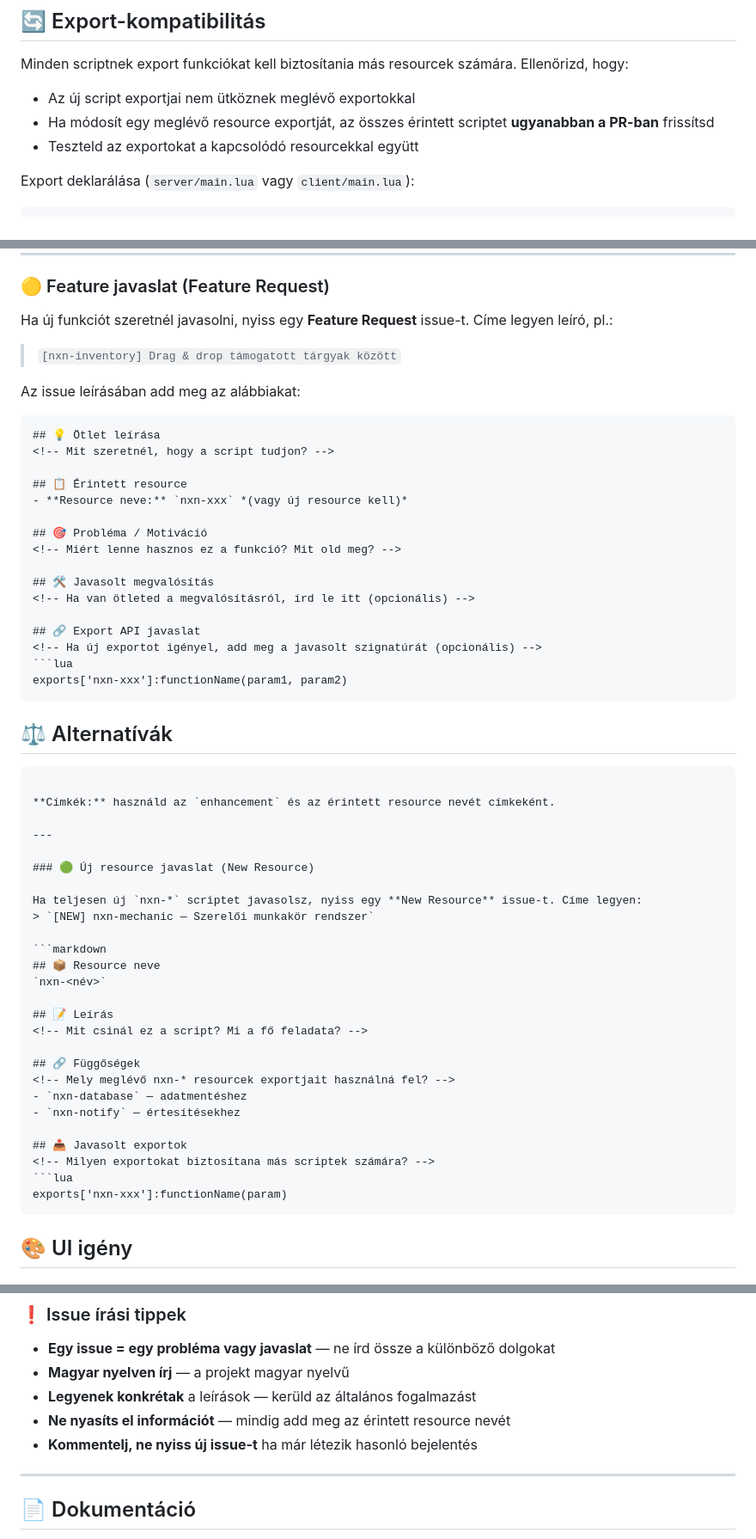
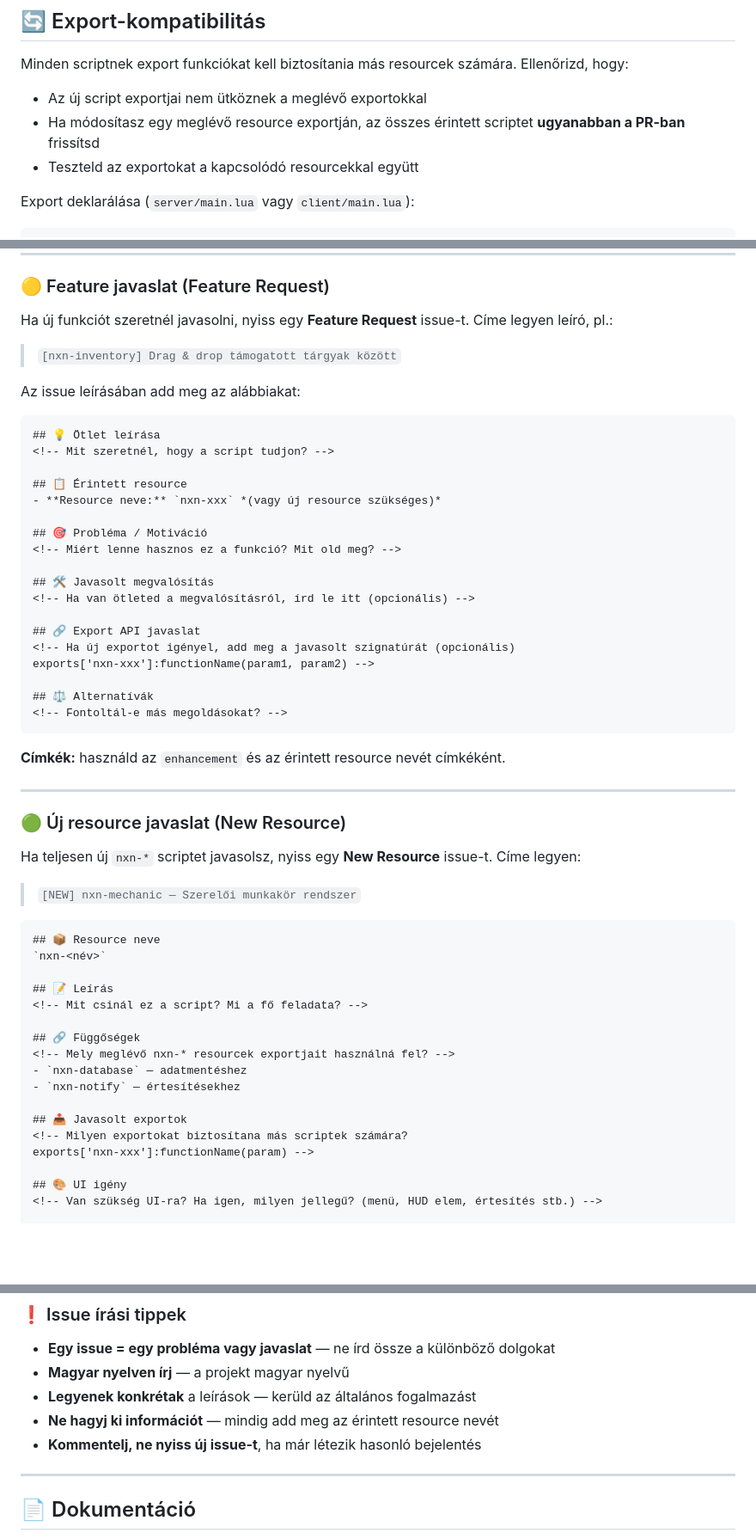
Before and after one commit to FirstVideos-Group/nexonroleplay, a Markdown page: CONTRIBUTING.md, 3 parts joined by grey strips. Shown at 86% size. Rendered like a GitHub page; blank space fills up the shorter version.

Commit message:
docs: fix syntax and language errors in CONTRIBUTING.md

````diff
--- a/CONTRIBUTING.md
+++ b/CONTRIBUTING.md
@@ -60,8 +60,8 @@ Minden UI elemet a [`design-guide.html`](./design-guide.html) alapján kell elk
 
 Minden scriptnek export funkciókat kell biztosítania más resourcek számára. Ellenőrizd, hogy:
 
-- Az új script exportjai nem ütköznek meglévő exportokkal
-- Ha módosít egy meglévő resource exportját, az összes érintett scriptet **ugyanabban a PR-ban** frissítsd
+- Az új script exportjai nem ütköznek a meglévő exportokkal
+- Ha módosítasz egy meglévő resource exportján, az összes érintett scriptet **ugyanabban a PR-ban** frissítsd
 - Teszteld az exportokat a kapcsolódó resourcekkal együtt
 
 Export deklarálása (`server/main.lua` vagy `client/main.lua`):
@@ -189,6 +191,7 @@ Az issue leírásában add meg az alábbiakat:
 ### 🟡 Feature javaslat (Feature Request)
 
 Ha új funkciót szeretnél javasolni, nyiss egy **Feature Request** issue-t. Címe legyen leíró, pl.:
+
 > `[nxn-inventory] Drag & drop támogatott tárgyak között`
 
 Az issue leírásában add meg az alábbiakat:
@@ -198,7 +201,7 @@ Az issue leírásában add meg az alábbiakat:
 <!-- Mit szeretnél, hogy a script tudjon? -->
 
 ## 📋 Érintett resource
-- **Resource neve:** `nxn-xxx` *(vagy új resource kell)*
+- **Resource neve:** `nxn-xxx` *(vagy új resource szükséges)*
 
 ## 🎯 Probléma / Motiváció
 <!-- Miért lenne hasznos ez a funkció? Mit old meg? -->
@@ -207,22 +210,21 @@ Az issue leírásában add meg az alábbiakat:
 <!-- Ha van ötleted a megvalósításról, írd le itt (opcionális) -->
 
 ## 🔗 Export API javaslat
-<!-- Ha új exportot igényel, add meg a javasolt szignatúrát (opcionális) -->
-```lua
-exports['nxn-xxx']:functionName(param1, param2)
-```
+<!-- Ha új exportot igényel, add meg a javasolt szignatúrát (opcionális)
+exports['nxn-xxx']:functionName(param1, param2) -->
 
 ## ⚖️ Alternatívák
 <!-- Fontoltál-e más megoldásokat? -->
 ```
 
-**Címkék:** használd az `enhancement` és az érintett resource nevét címkeként.
+**Címkék:** használd az `enhancement` és az érintett resource nevét címkéként.
 
 ---
 
 ### 🟢 Új resource javaslat (New Resource)
 
 Ha teljesen új `nxn-*` scriptet javasolsz, nyiss egy **New Resource** issue-t. Címe legyen:
+
 > `[NEW] nxn-mechanic — Szerelői munkakör rendszer`
 
 ```markdown
@@ -238,10 +240,8 @@ Ha teljesen új `nxn-*` scriptet javasolsz, nyiss egy **New Resource** issue-t.
 - `nxn-notify` — értesítésekhez
 
 ## 📤 Javasolt exportok
-<!-- Milyen exportokat biztosítana más scriptek számára? -->
-```lua
-exports['nxn-xxx']:functionName(param)
-```
+<!-- Milyen exportokat biztosítana más scriptek számára?
+exports['nxn-xxx']:functionName(param) -->
 
 ## 🎨 UI igény
 <!-- Van szükség UI-ra? Ha igen, milyen jellegű? (menü, HUD elem, értesítés stb.) -->
@@ -278,8 +278,8 @@ Ha hibás, hiányos vagy elavult dokumentációt találsz:
 - **Egy issue = egy probléma vagy javaslat** — ne írd össze a különböző dolgokat
 - **Magyar nyelven írj** — a projekt magyar nyelvű
 - **Legyenek konkrétak** a leírások — kerüld az általános fogalmazást
-- **Ne nyasíts el információt** — mindig add meg az érintett resource nevét
-- **Kommentelj, ne nyiss új issue-t** ha már létezik hasonló bejelentés
+- **Ne hagyj ki információt** — mindig add meg az érintett resource nevét
+- **Kommentelj, ne nyiss új issue-t**, ha már létezik hasonló bejelentés
 
 ---
 
````
Also changed, not shown: other parts of CONTRIBUTING.md (+3 -1 lines).
